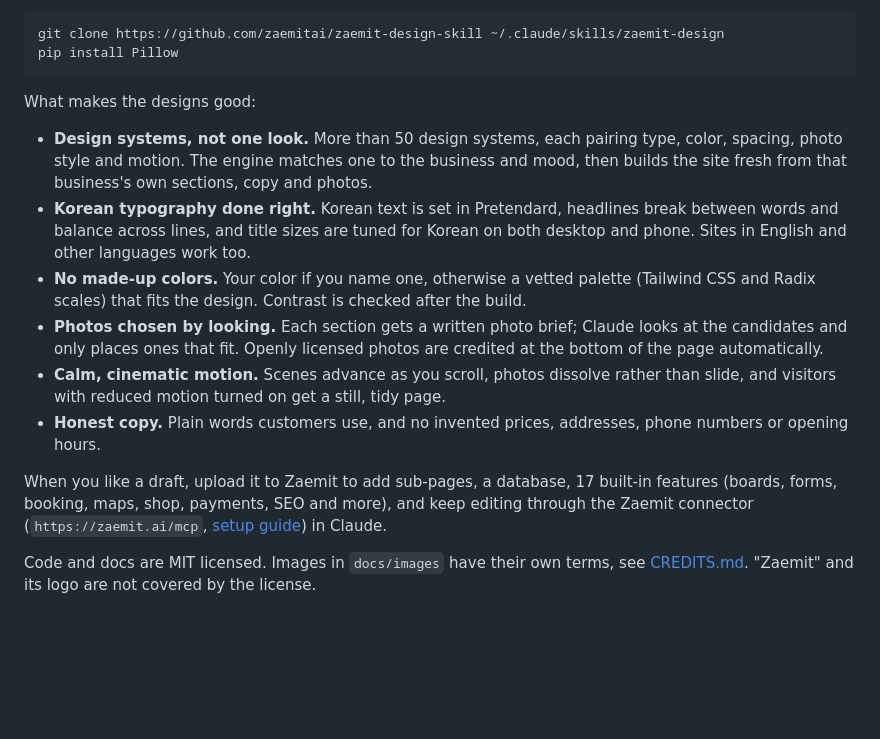
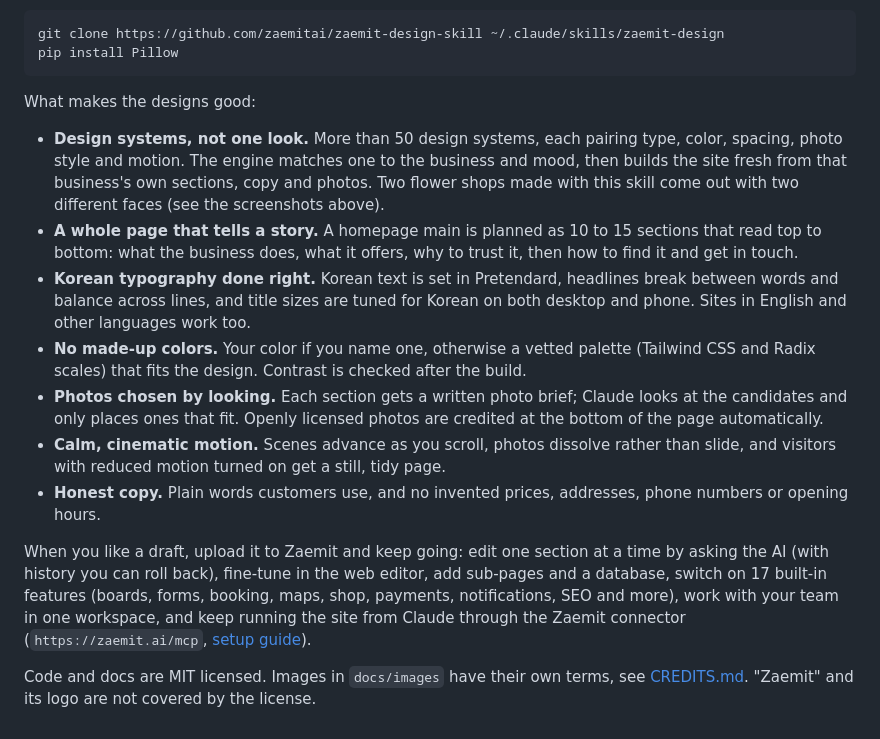
Before and after one commit to zaemitai/zaemit-design-skill, a Markdown page: README.md, the part around one of its changes. Drawn GitHub-style; blank space fills up the shorter version.

```diff
--- a/README.md
+++ b/README.md
@@ -281,13 +338,14 @@ pip install Pillow
 
 What makes the designs good:
 
-- **Design systems, not one look.** More than 50 design systems, each pairing type, color, spacing, photo style and motion. The engine matches one to the business and mood, then builds the site fresh from that business's own sections, copy and photos.
+- **Design systems, not one look.** More than 50 design systems, each pairing type, color, spacing, photo style and motion. The engine matches one to the business and mood, then builds the site fresh from that business's own sections, copy and photos. Two flower shops made with this skill come out with two different faces (see the screenshots above).
+- **A whole page that tells a story.** A homepage main is planned as 10 to 15 sections that read top to bottom: what the business does, what it offers, why to trust it, then how to find it and get in touch.
 - **Korean typography done right.** Korean text is set in Pretendard, headlines break between words and balance across lines, and title sizes are tuned for Korean on both desktop and phone. Sites in English and other languages work too.
 - **No made-up colors.** Your color if you name one, otherwise a vetted palette (Tailwind CSS and Radix scales) that fits the design. Contrast is checked after the build.
 - **Photos chosen by looking.** Each section gets a written photo brief; Claude looks at the candidates and only places ones that fit. Openly licensed photos are credited at the bottom of the page automatically.
 - **Calm, cinematic motion.** Scenes advance as you scroll, photos dissolve rather than slide, and visitors with reduced motion turned on get a still, tidy page.
 - **Honest copy.** Plain words customers use, and no invented prices, addresses, phone numbers or opening hours.
 
-When you like a draft, upload it to Zaemit to add sub-pages, a database, 17 built-in features (boards, forms, booking, maps, shop, payments, SEO and more), and keep editing through the Zaemit connector (`https://zaemit.ai/mcp`, [setup guide](https://mcp.zaemit.ai/)) in Claude.
+When you like a draft, upload it to Zaemit and keep going: edit one section at a time by asking the AI (with history you can roll back), fine-tune in the web editor, add sub-pages and a database, switch on 17 built-in features (boards, forms, booking, maps, shop, payments, notifications, SEO and more), work with your team in one workspace, and keep running the site from Claude through the Zaemit connector (`https://zaemit.ai/mcp`, [setup guide](https://mcp.zaemit.ai/)).
 
 Code and docs are MIT licensed. Images in `docs/images` have their own terms, see [CREDITS.md](docs/images/CREDITS.md). "Zaemit" and its logo are not covered by the license.
```
Also changed, not shown: other parts of README.md (+72 -15 lines), docs/images/CREDITS.md (+4 -1 lines), docs/images/mobile.jpg (added), docs/images/mood-kkotdam.jpg (added), 1 other file.
